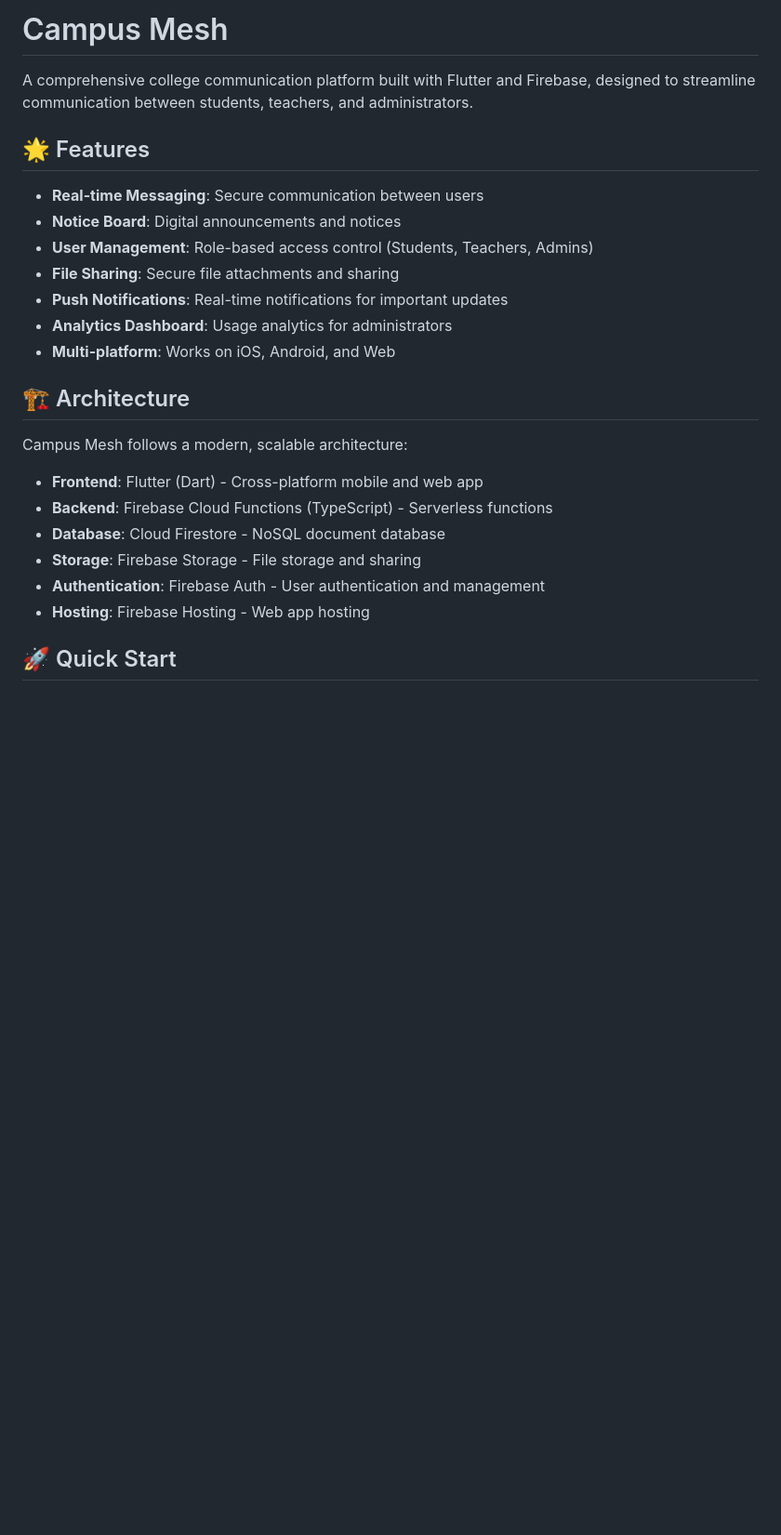
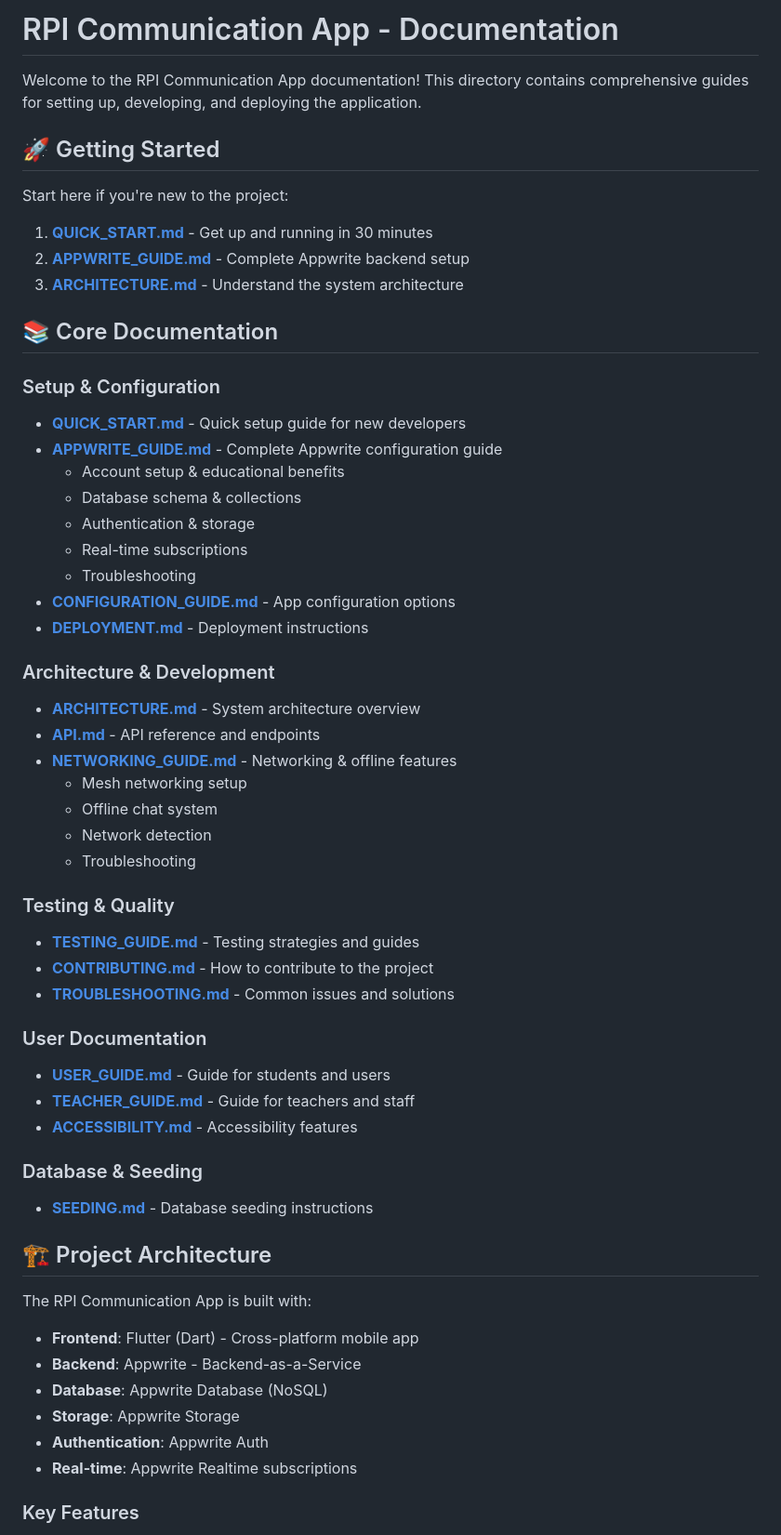
Before and after one commit to mufthakherul/college-communication-app, a Markdown page: docs/README.md, the part around one of its changes. Shown at 93% size. GitHub-like rendering; blank space fills up the shorter version.

```diff
--- a/docs/README.md
+++ b/docs/README.md
@@ -1,26 +1,65 @@
-# Campus Mesh
+# RPI Communication App - Documentation
 
-A comprehensive college communication platform built with Flutter and Firebase, designed to streamline communication between students, teachers, and administrators.
+Welcome to the RPI Communication App documentation! This directory contains comprehensive guides for setting up, developing, and deploying the application.
 
-## 🌟 Features
+## 🚀 Getting Started
 
-- **Real-time Messaging**: Secure communication between users
-- **Notice Board**: Digital announcements and notices
-- **User Management**: Role-based access control (Students, Teachers, Admins)
-- **File Sharing**: Secure file attachments and sharing
-- **Push Notifications**: Real-time notifications for important updates
-- **Analytics Dashboard**: Usage analytics for administrators
-- **Multi-platform**: Works on iOS, Android, and Web
+Start here if you're new to the project:
 
-## 🏗️ Architecture
+1. **[QUICK_START.md](QUICK_START.md)** - Get up and running in 30 minutes
+2. **[APPWRITE_GUIDE.md](APPWRITE_GUIDE.md)** - Complete Appwrite backend setup
+3. **[ARCHITECTURE.md](ARCHITECTURE.md)** - Understand the system architecture
 
-Campus Mesh follows a modern, scalable architecture:
+## 📚 Core Documentation
 
-- **Frontend**: Flutter (Dart) - Cross-platform mobile and web app
-- **Backend**: Firebase Cloud Functions (TypeScript) - Serverless functions
-- **Database**: Cloud Firestore - NoSQL document database
-- **Storage**: Firebase Storage - File storage and sharing
-- **Authentication**: Firebase Auth - User authentication and management
-- **Hosting**: Firebase Hosting - Web app hosting
+### Setup & Configuration
 
-## 🚀 Quick Start
+- **[QUICK_START.md](QUICK_START.md)** - Quick setup guide for new developers
+- **[APPWRITE_GUIDE.md](APPWRITE_GUIDE.md)** - Complete Appwrite configuration guide
+  - Account setup & educational benefits
+  - Database schema & collections
+  - Authentication & storage
+  - Real-time subscriptions
+  - Troubleshooting
+- **[CONFIGURATION_GUIDE.md](CONFIGURATION_GUIDE.md)** - App configuration options
+- **[DEPLOYMENT.md](DEPLOYMENT.md)** - Deployment instructions
+
+### Architecture & Development
+
+- **[ARCHITECTURE.md](ARCHITECTURE.md)** - System architecture overview
+- **[API.md](API.md)** - API reference and endpoints
+- **[NETWORKING_GUIDE.md](NETWORKING_GUIDE.md)** - Networking & offline features
+  - Mesh networking setup
+  - Offline chat system
+  - Network detection
+  - Troubleshooting
+
+### Testing & Quality
+
+- **[TESTING_GUIDE.md](TESTING_GUIDE.md)** - Testing strategies and guides
+- **[CONTRIBUTING.md](CONTRIBUTING.md)** - How to contribute to the project
+- **[TROUBLESHOOTING.md](TROUBLESHOOTING.md)** - Common issues and solutions
+
+### User Documentation
+
+- **[USER_GUIDE.md](USER_GUIDE.md)** - Guide for students and users
+- **[TEACHER_GUIDE.md](TEACHER_GUIDE.md)** - Guide for teachers and staff
+- **[ACCESSIBILITY.md](ACCESSIBILITY.md)** - Accessibility features
+
+### Database & Seeding
+
+- **[SEEDING.md](SEEDING.md)** - Database seeding instructions
+
+## 🏗️ Project Architecture
+
+The RPI Communication App is built with:
+
+- **Frontend**: Flutter (Dart) - Cross-platform mobile app
+- **Backend**: Appwrite - Backend-as-a-Service
+- **Database**: Appwrite Database (NoSQL)
+- **Storage**: Appwrite Storage
+- **Authentication**: Appwrite Auth
+- **Real-time**: Appwrite Realtime subscriptions
+
+### Key Features
+
```
Also changed, not shown: other parts of docs/README.md (+77 -95 lines), README.md (+14 -14 lines).
